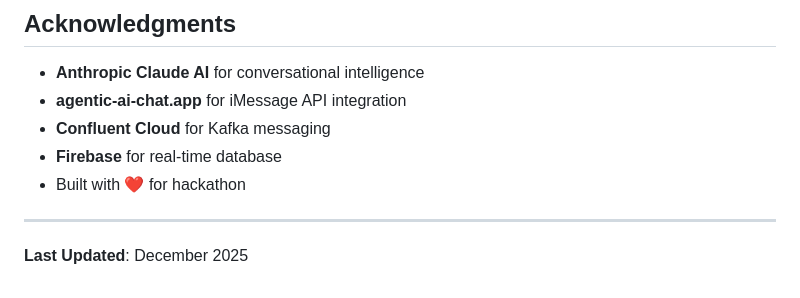
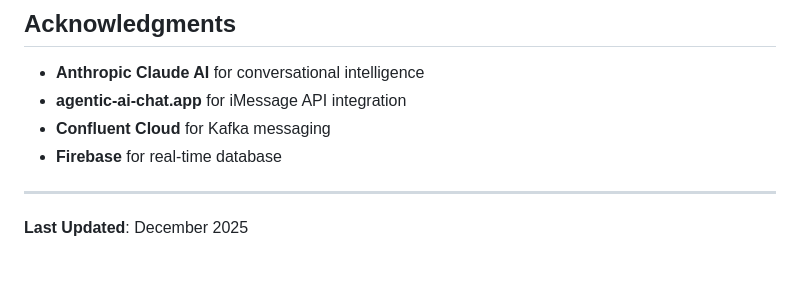
Before and after one commit to anandsun78/agentic-ai-chat, a Markdown page: README.md, the part around the change. GitHub-like rendering.

```diff
--- a/README.md
+++ b/README.md
@@ -724,7 +724,6 @@ For questions or issues:
 - **agentic-ai-chat.app** for iMessage API integration
 - **Confluent Cloud** for Kafka messaging
 - **Firebase** for real-time database
-- Built with ❤️ for hackathon
 
 ---
 
```
Also changed, not shown: KAFKA_SETUP.md (+2 -2 lines).
